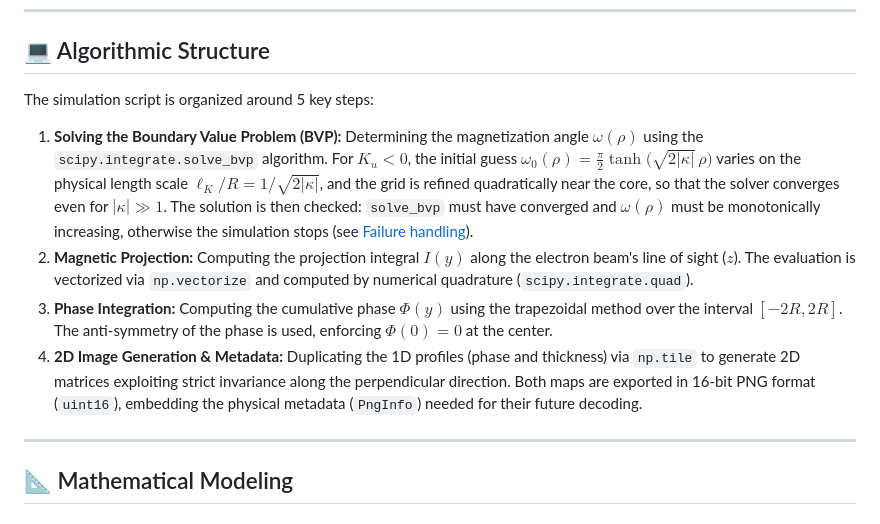
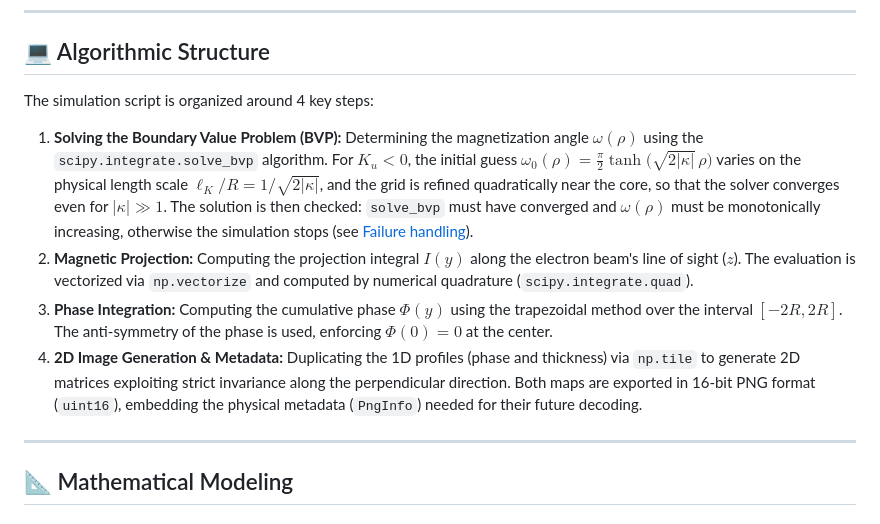
Before and after one commit to JC-Toussaint/curling_holo_phase_simulator, a Markdown page: README.md, the part around the change. GitHub-like rendering.

Commit message:
docs(readme): fix algorithmic steps numbering

```diff
--- a/README.md
+++ b/README.md
@@ -28,11 +28,11 @@ The radial spatial domain is discretized using the dimensionless variable $\rho
 
 ## 💻 Algorithmic Structure
 
-The simulation script is organized around 5 key steps:
+The simulation script is organized around 4 key steps:
 1. **Solving the Boundary Value Problem (BVP):** Determining the magnetization angle $\omega(\rho)$ using the `scipy.integrate.solve_bvp` algorithm. For $K_u < 0$, the initial guess $\omega_0(\rho) = \frac{\pi}{2}\tanh\big(\sqrt{2|\kappa|}\,\rho\big)$ varies on the physical length scale $\ell_K/R = 1/\sqrt{2|\kappa|}$, and the grid is refined quadratically near the core, so that the solver converges even for $|\kappa| \gg 1$. The solution is then checked: `solve_bvp` must have converged and $\omega(\rho)$ must be monotonically increasing, otherwise the simulation stops (see [Failure handling](#failure-handling)).
 2. **Magnetic Projection:** Computing the projection integral $I(y)$ along the electron beam's line of sight ($z$). The evaluation is vectorized via `np.vectorize` and computed by numerical quadrature (`scipy.integrate.quad`).
 3. **Phase Integration:** Computing the cumulative phase $\Phi(y)$ using the trapezoidal method over the interval $[-2R, 2R]$. The anti-symmetry of the phase is used, enforcing $\Phi(0) = 0$ at the center.
-5. **2D Image Generation & Metadata:** Duplicating the 1D profiles (phase and thickness) via `np.tile` to generate 2D matrices exploiting strict invariance along the perpendicular direction. Both maps are exported in 16-bit PNG format (`uint16`), embedding the physical metadata (`PngInfo`) needed for their future decoding.
+4. **2D Image Generation & Metadata:** Duplicating the 1D profiles (phase and thickness) via `np.tile` to generate 2D matrices exploiting strict invariance along the perpendicular direction. Both maps are exported in 16-bit PNG format (`uint16`), embedding the physical metadata (`PngInfo`) needed for their future decoding.
 
 ---
 
```
